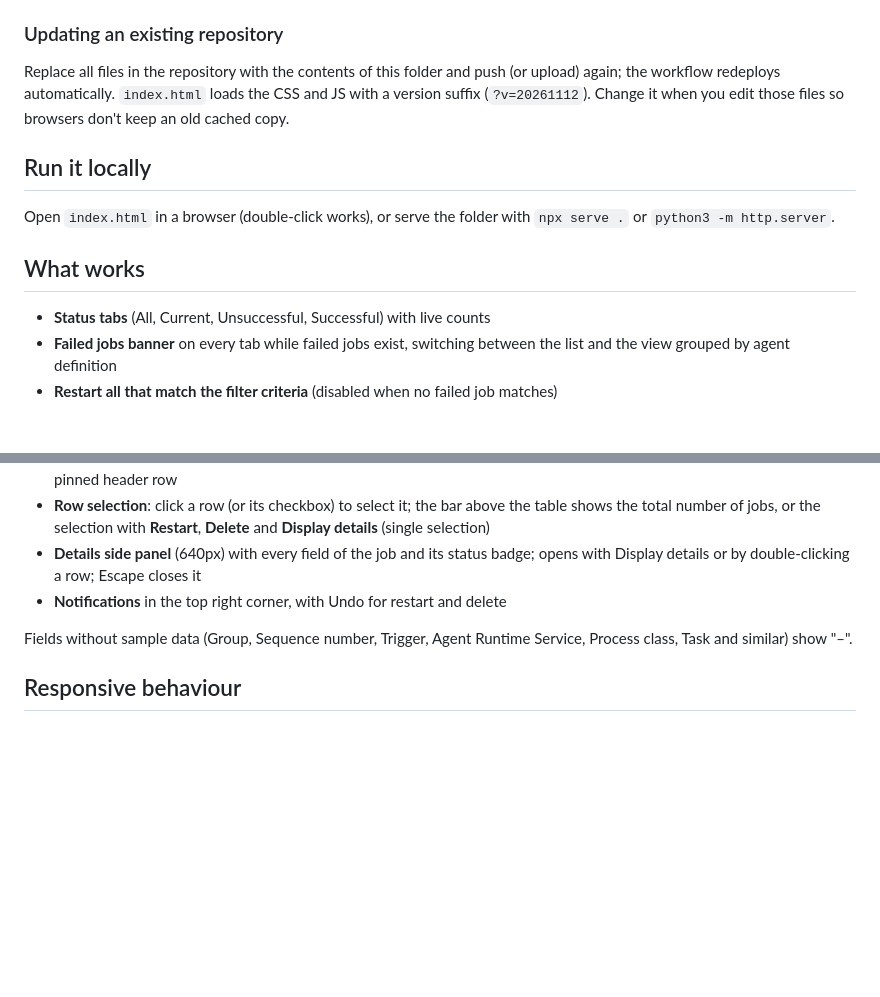
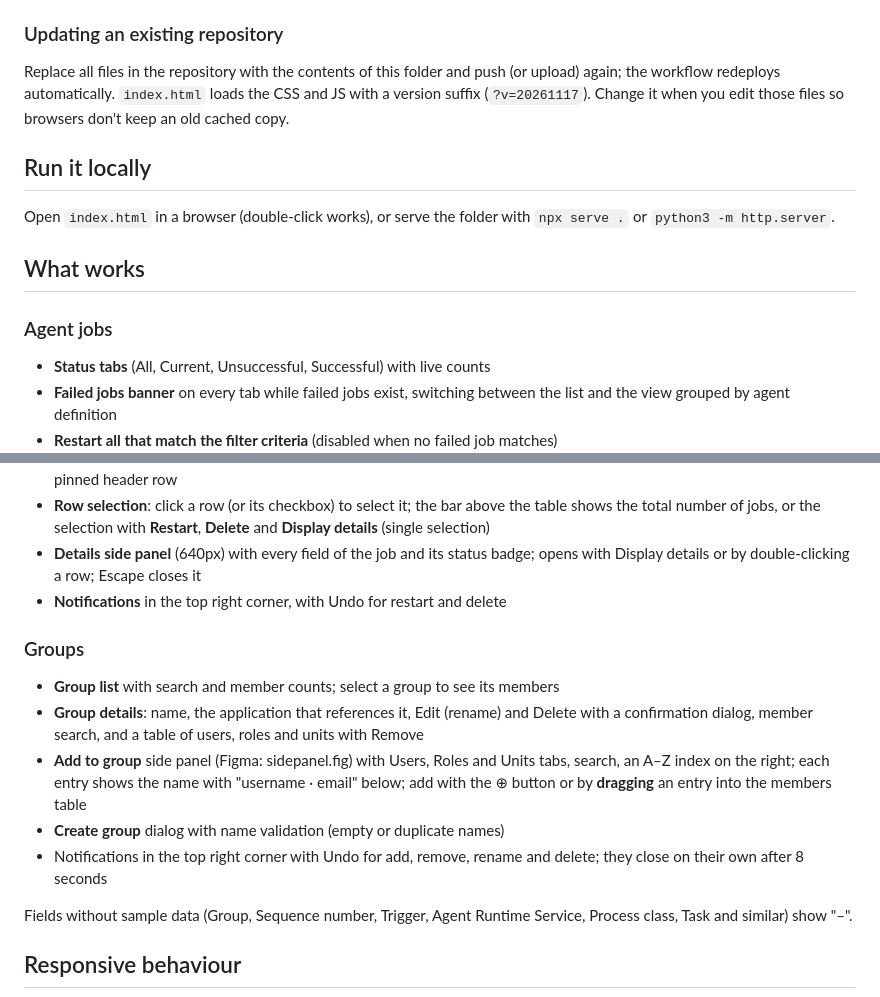
Before and after one commit to DoxisTats/quick-filters, a Markdown page: README.md, 2 parts joined by grey strips. Rendered like a GitHub page; blank space fills up the shorter version.

```diff
--- a/README.md
+++ b/README.md
@@ -35,13 +43,15 @@ Alternative without Actions: set **Source** to **Deploy from a branch**, choose
 ### Updating an existing repository
 
 Replace all files in the repository with the contents of this folder and push (or upload) again; the workflow redeploys automatically.
-`index.html` loads the CSS and JS with a version suffix (`?v=20261112`). Change it when you edit those files so browsers don't keep an old cached copy.
+`index.html` loads the CSS and JS with a version suffix (`?v=20261117`). Change it when you edit those files so browsers don't keep an old cached copy.
 
 ## Run it locally
 
 Open `index.html` in a browser (double-click works), or serve the folder with `npx serve .` or `python3 -m http.server`.
 
 ## What works
+
+### Agent jobs
 
 - **Status tabs** (All, Current, Unsuccessful, Successful) with live counts
 - **Failed jobs banner** on every tab while failed jobs exist, switching between the list and the view grouped by agent definition
@@ -52,6 +62,14 @@ Open `index.html` in a browser (double-click works), or serve the folder with `n
 - **Row selection**: click a row (or its checkbox) to select it; the bar above the table shows the total number of jobs, or the selection with **Restart**, **Delete** and **Display details** (single selection)
 - **Details side panel** (640px) with every field of the job and its status badge; opens with Display details or by double-clicking a row; Escape closes it
 - **Notifications** in the top right corner, with Undo for restart and delete
+
+### Groups
+
+- **Group list** with search and member counts; select a group to see its members
+- **Group details**: name, the application that references it, Edit (rename) and Delete with a confirmation dialog, member search, and a table of users, roles and units with Remove
+- **Add to group** side panel (Figma: sidepanel.fig) with Users, Roles and Units tabs, search, an A–Z index on the right; each entry shows the name with "username · email" below; add with the ⊕ button or by **dragging** an entry into the members table
+- **Create group** dialog with name validation (empty or duplicate names)
+- Notifications in the top right corner with Undo for add, remove, rename and delete; they close on their own after 8 seconds
 
 Fields without sample data (Group, Sequence number, Trigger, Agent Runtime Service, Process class, Task and similar) show "–".
 
```
Also changed, not shown: other parts of README.md (+16 -5 lines), docs/groups.png (added), 8 other files.
